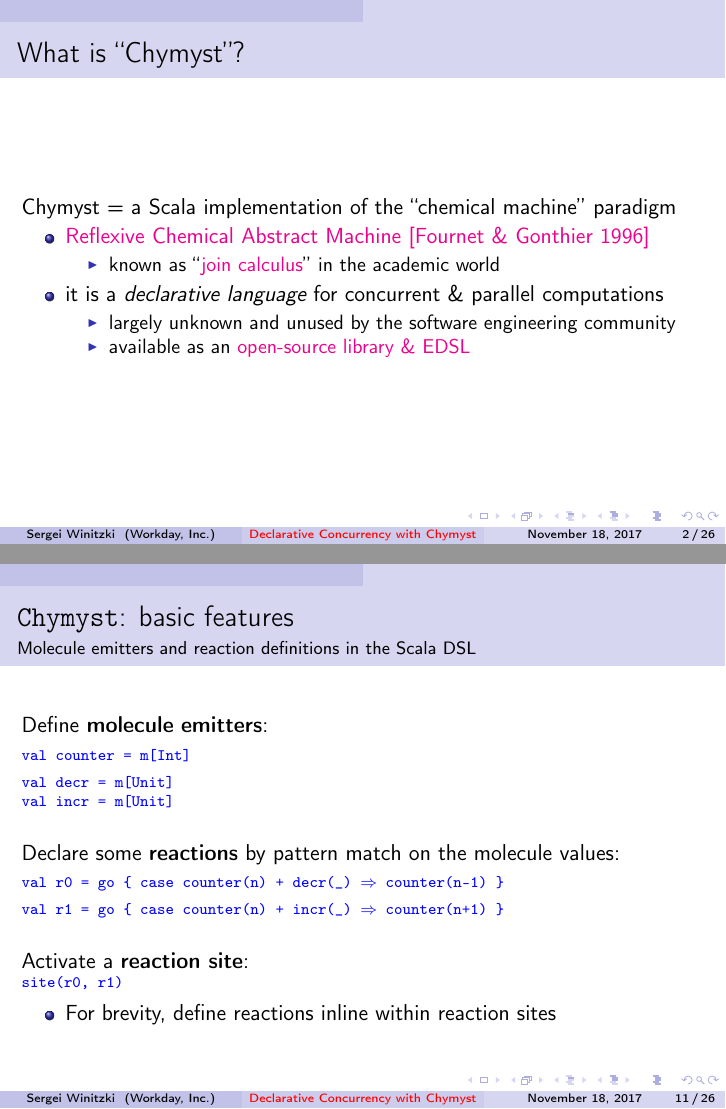
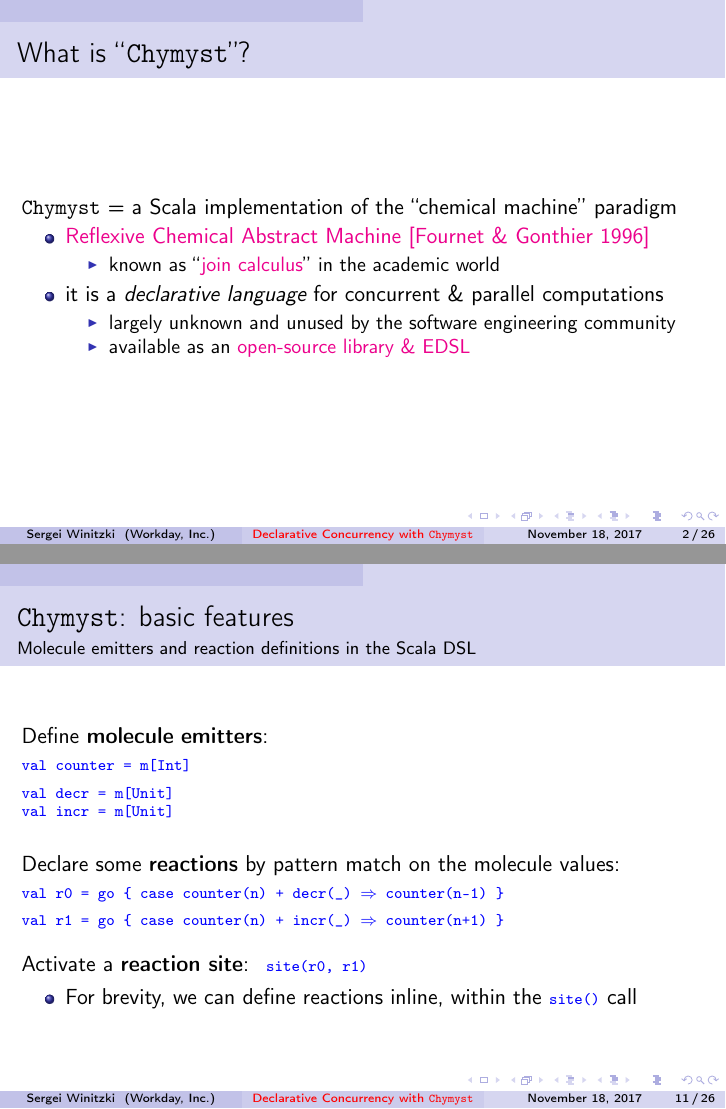
Before and after one commit to winitzki/talks, LaTeX slides (join_calculus/join_calculus_2017_SBTB.tex): pages 2 and 11 of 26, joined at a grey line. Compiled offline with pdfLaTeX; the source files are stored in an older character set and shown here as Unicode.

Commit message:
cosmetic changes to sbtb talk

```diff
--- a/join_calculus/join_calculus_2017_SBTB.tex
+++ b/join_calculus/join_calculus_2017_SBTB.tex
@@ -53,7 +53,7 @@
 %%%%%%%%%%%%%%%%%%%%%%%%%%%%%% User specified LaTeX commands.
 \usetheme[secheader]{Boadilla}
 \usecolortheme{seahorse}
-\title[Declarative Concurrency with Chymyst]{Declarative Concurrent Programming with Chymyst}
+\title[Declarative Concurrency with \texttt{Chymyst}]{Declarative Concurrent Programming with \texttt{Chymyst}}
 \author{Sergei Winitzki}
 \date{November 18, 2017}
 \institute[Workday, Inc.]{Scale by the Bay 2017}
@@ -62,9 +62,10 @@
 
 \begin{document}
 \frame{\titlepage}
-\begin{frame}{What is ``Chymyst''?}
+\begin{frame}{What is ``\texttt{Chymyst}''?}
 
-Chymyst = a Scala implementation of the ``chemical machine'' paradigm
+\texttt{Chymyst} = a Scala implementation of the ``chemical machine''
+paradigm
 \begin{itemize}
 \item \href{http://citeseerx.ist.psu.edu/viewdoc/summary?doi=10.1.1.32.3078}{Reflexive Chemical Abstract Machine [Fournet \&{} Gonthier 1996]}
 \begin{itemize}
@@ -319,10 +320,11 @@
 
 ~\\
 
-Activate a \textbf{reaction site}:\\
-\texttt{\textcolor{blue}{\scriptsize{}site(r0, r1)}}{\scriptsize \par}
+Activate a \textbf{reaction site}:\texttt{\textcolor{blue}{\scriptsize{} site(r0,
+r1)}}{\scriptsize \par}
 \begin{itemize}
-\item For brevity, define reactions inline within reaction sites
+\item For brevity, we can define reactions inline, within the \texttt{\textcolor{blue}{\scriptsize{}site()}}
+call
 \end{itemize}
 \end{frame}
 
```
Also changed, not shown: join_calculus/join_calculus_2017_SBTB.pdf, join_calculus/join_calculus_2017_SBTB.tex (6 more changed lines), 1 other file.
